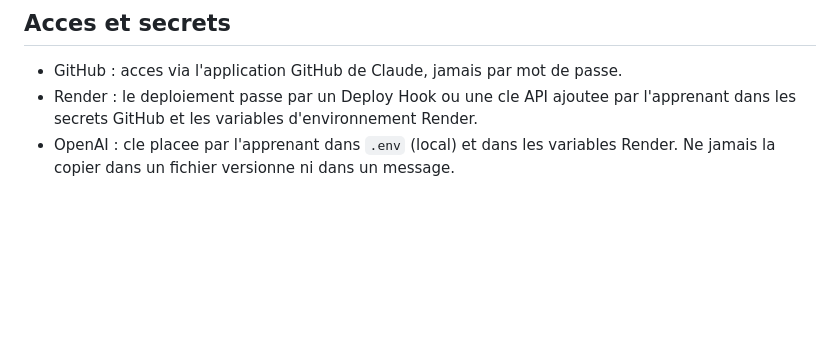
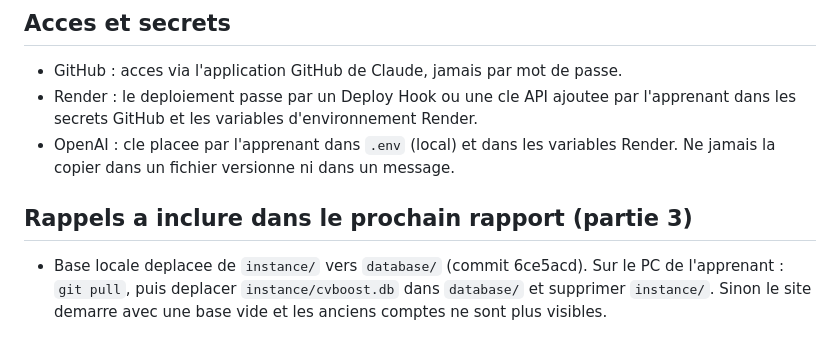
Before and after one commit to jason-bit-lang/ball, a Markdown page: CLAUDE.md, the part around the change. GitHub-like rendering; blank space fills up the shorter version.

Commit message:
Ajoute un rappel pour le rapport de la partie 3 (deplacement de la base locale)
Co-Authored-By: Claude Opus 5.5 <noreply@anthropic.com>
Claude-Session: https://claude.ai/code/session_01FRYzDQBebXdWBfYZ3Qw4s9

```diff
--- a/CLAUDE.md
+++ b/CLAUDE.md
@@ -173,3 +173,9 @@ Rien n'existe encore pour cette partie.
   les secrets GitHub et les variables d'environnement Render.
 - OpenAI : cle placee par l'apprenant dans `.env` (local) et dans les variables Render.
   Ne jamais la copier dans un fichier versionne ni dans un message.
+
+## Rappels a inclure dans le prochain rapport (partie 3)
+
+- Base locale deplacee de `instance/` vers `database/` (commit 6ce5acd). Sur le PC de l'apprenant :
+  `git pull`, puis deplacer `instance/cvboost.db` dans `database/` et supprimer `instance/`.
+  Sinon le site demarre avec une base vide et les anciens comptes ne sont plus visibles.
```
